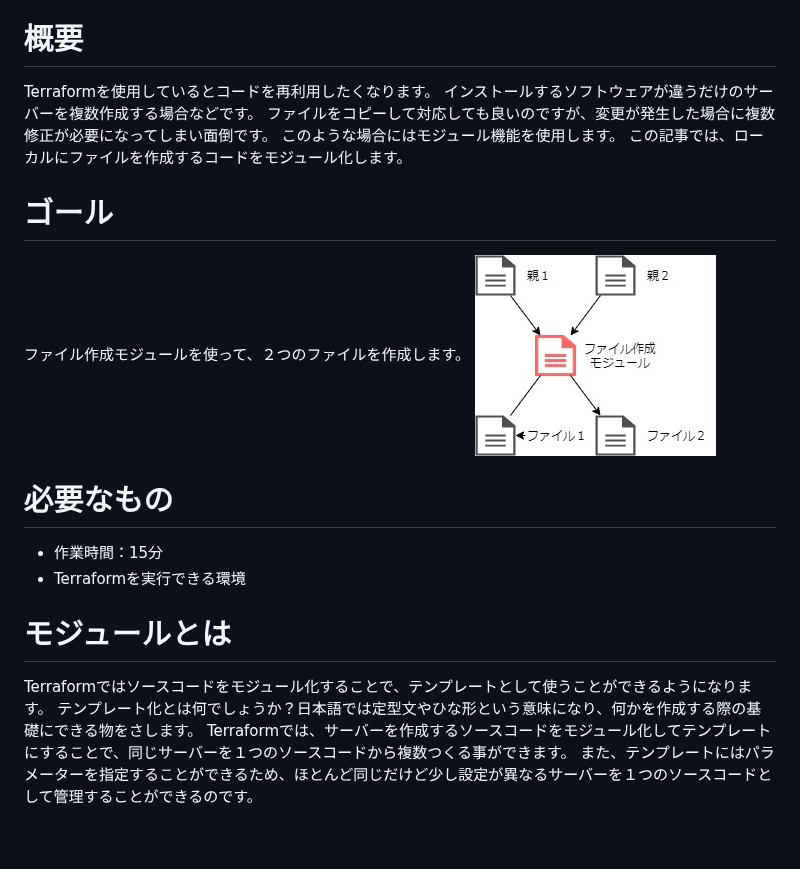
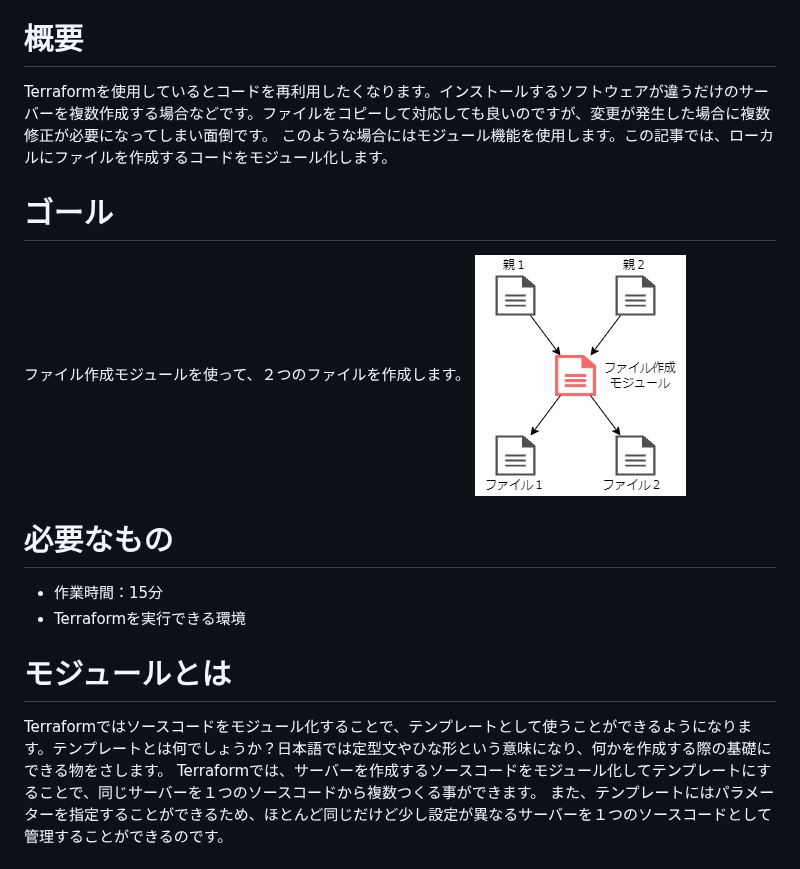
Before and after one commit to sway11466/zenn, a Markdown page: articles/terraform_biginner_modules.md, the part around the change. GitHub-like rendering; pictures changed too: images/terraform_biginner_modules/terraform_biginner_modules_goal.jpg; blank space fills up the shorter version.

```diff
--- a/articles/terraform_biginner_modules.md
+++ b/articles/terraform_biginner_modules.md
@@ -10,11 +10,8 @@ Terraformといえばクラウドリソースの作成ですが、この記事
 Terraform関連の他の記事は「[Terraformのきほんと応用](https://zenn.dev/sway/articles/terraform_index_list)」からどうぞ。
 
 # 概要
-Terraformを使用しているとコードを再利用したくなります。
-インストールするソフトウェアが違うだけのサーバーを複数作成する場合などです。
-ファイルをコピーして対応しても良いのですが、変更が発生した場合に複数修正が必要になってしまい面倒です。
-このような場合にはモジュール機能を使用します。
-この記事では、ローカルにファイルを作成するコードをモジュール化します。
+Terraformを使用しているとコードを再利用したくなります。インストールするソフトウェアが違うだけのサーバーを複数作成する場合などです。ファイルをコピーして対応しても良いのですが、変更が発生した場合に複数修正が必要になってしまい面倒です。
+このような場合にはモジュール機能を使用します。この記事では、ローカルにファイルを作成するコードをモジュール化します。
 
 # ゴール
 ファイル作成モジュールを使って、２つのファイルを作成します。
@@ -25,8 +22,7 @@ Terraformを使用しているとコードを再利用したくなります。
 - Terraformを実行できる環境
 
 # モジュールとは
-Terraformではソースコードをモジュール化することで、テンプレートとして使うことができるようになります。
-テンプレート化とは何でしょうか？日本語では定型文やひな形という意味になり、何かを作成する際の基礎にできる物をさします。
+Terraformではソースコードをモジュール化することで、テンプレートとして使うことができるようになります。テンプレートとは何でしょうか？日本語では定型文やひな形という意味になり、何かを作成する際の基礎にできる物をさします。
 Terraformでは、サーバーを作成するソースコードをモジュール化してテンプレートにすることで、同じサーバーを１つのソースコードから複数つくる事ができます。
 また、テンプレートにはパラメーターを指定することができるため、ほとんど同じだけど少し設定が異なるサーバーを１つのソースコードとして管理することができるのです。
 
```
